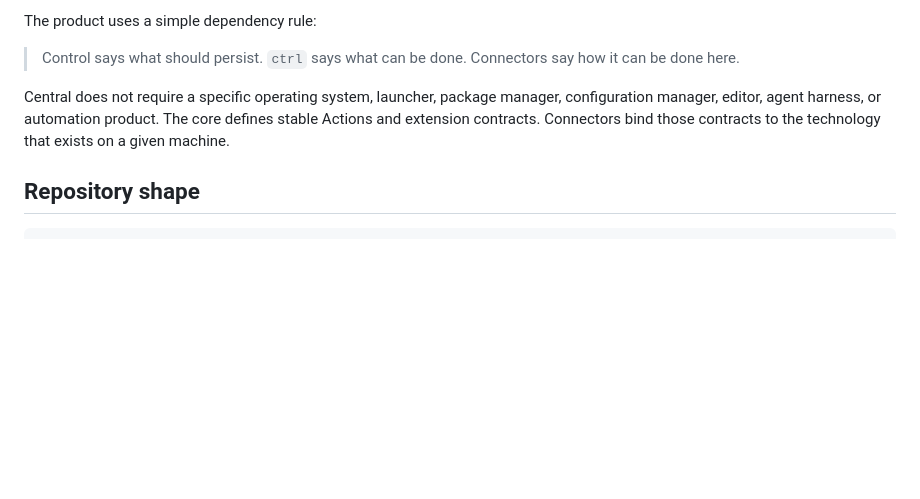
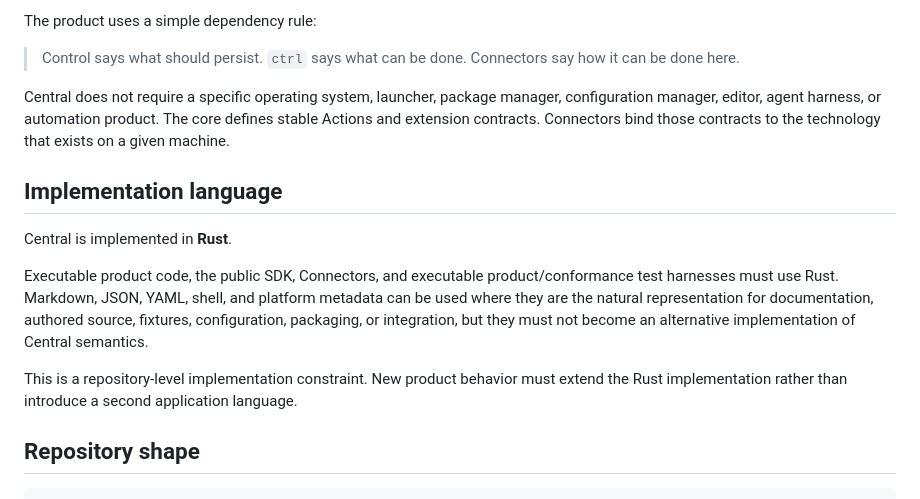
Before and after one commit to EpiLogos/Central, a Markdown page: README.md, the part around the change. Drawn GitHub-style; blank space fills up the shorter version.

Commit message:
docs: establish Rust-only implementation convention

```diff
--- a/README.md
+++ b/README.md
@@ -9,6 +9,14 @@ The product uses a simple dependency rule:
 > Control says what should persist. `ctrl` says what can be done. Connectors say how it can be done here.
 
 Central does not require a specific operating system, launcher, package manager, configuration manager, editor, agent harness, or automation product. The core defines stable Actions and extension contracts. Connectors bind those contracts to the technology that exists on a given machine.
+
+## Implementation language
+
+Central is implemented in **Rust**.
+
+Executable product code, the public SDK, Connectors, and executable product/conformance test harnesses must use Rust. Markdown, JSON, YAML, shell, and platform metadata can be used where they are the natural representation for documentation, authored source, fixtures, configuration, packaging, or integration, but they must not become an alternative implementation of Central semantics.
+
+This is a repository-level implementation constraint. New product behavior must extend the Rust implementation rather than introduce a second application language.
 
 ## Repository shape
 
```
